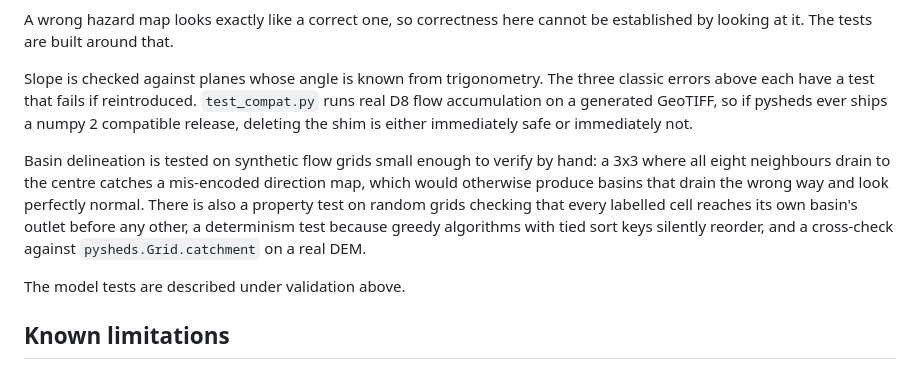
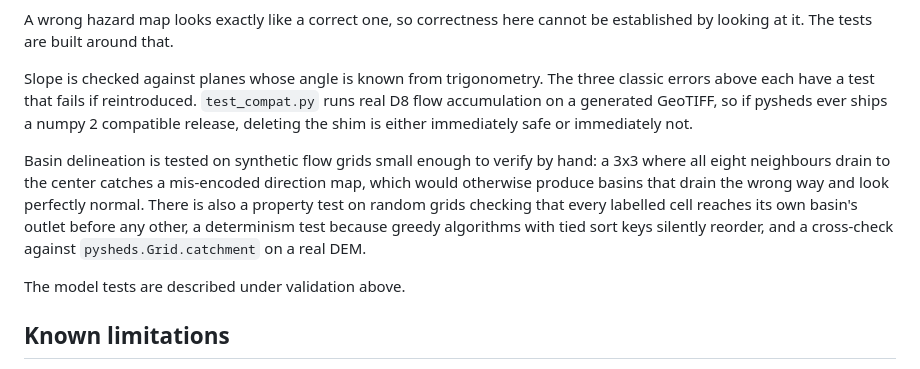
Before and after one commit to jerrod-lessel/postfire-debris-flow, a Markdown page: README.md, the part around the change. Drawn GitHub-style.

```diff
--- a/README.md
+++ b/README.md
@@ -183,7 +183,7 @@ A wrong hazard map looks exactly like a correct one, so correctness here cannot
 
 Slope is checked against planes whose angle is known from trigonometry. The three classic errors above each have a test that fails if reintroduced. `test_compat.py` runs real D8 flow accumulation on a generated GeoTIFF, so if pysheds ever ships a numpy 2 compatible release, deleting the shim is either immediately safe or immediately not.
 
-Basin delineation is tested on synthetic flow grids small enough to verify by hand: a 3x3 where all eight neighbours drain to the centre catches a mis-encoded direction map, which would otherwise produce basins that drain the wrong way and look perfectly normal. There is also a property test on random grids checking that every labelled cell reaches its own basin's outlet before any other, a determinism test because greedy algorithms with tied sort keys silently reorder, and a cross-check against `pysheds.Grid.catchment` on a real DEM.
+Basin delineation is tested on synthetic flow grids small enough to verify by hand: a 3x3 where all eight neighbours drain to the center catches a mis-encoded direction map, which would otherwise produce basins that drain the wrong way and look perfectly normal. There is also a property test on random grids checking that every labelled cell reaches its own basin's outlet before any other, a determinism test because greedy algorithms with tied sort keys silently reorder, and a cross-check against `pysheds.Grid.catchment` on a real DEM.
 
 The model tests are described under validation above.
 
```
